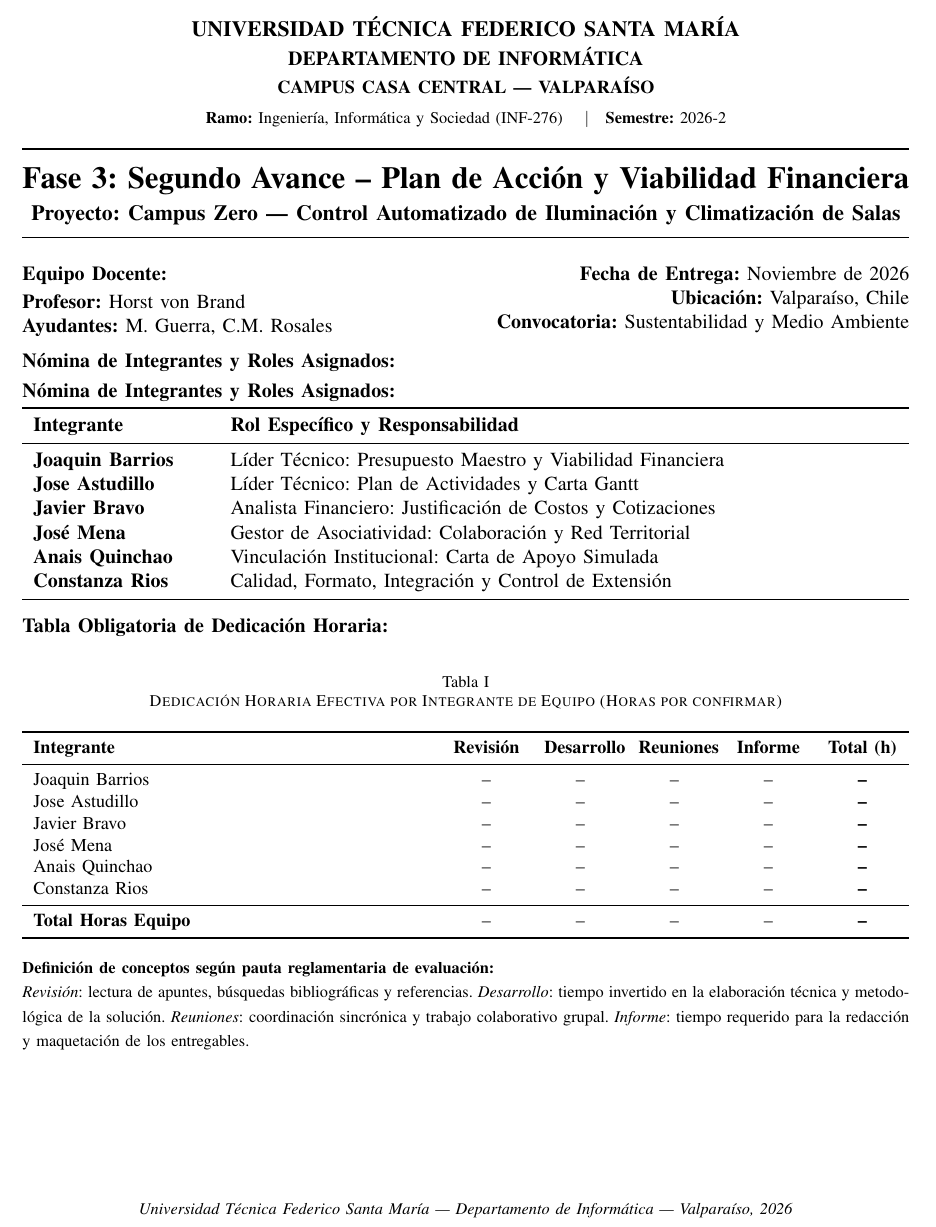
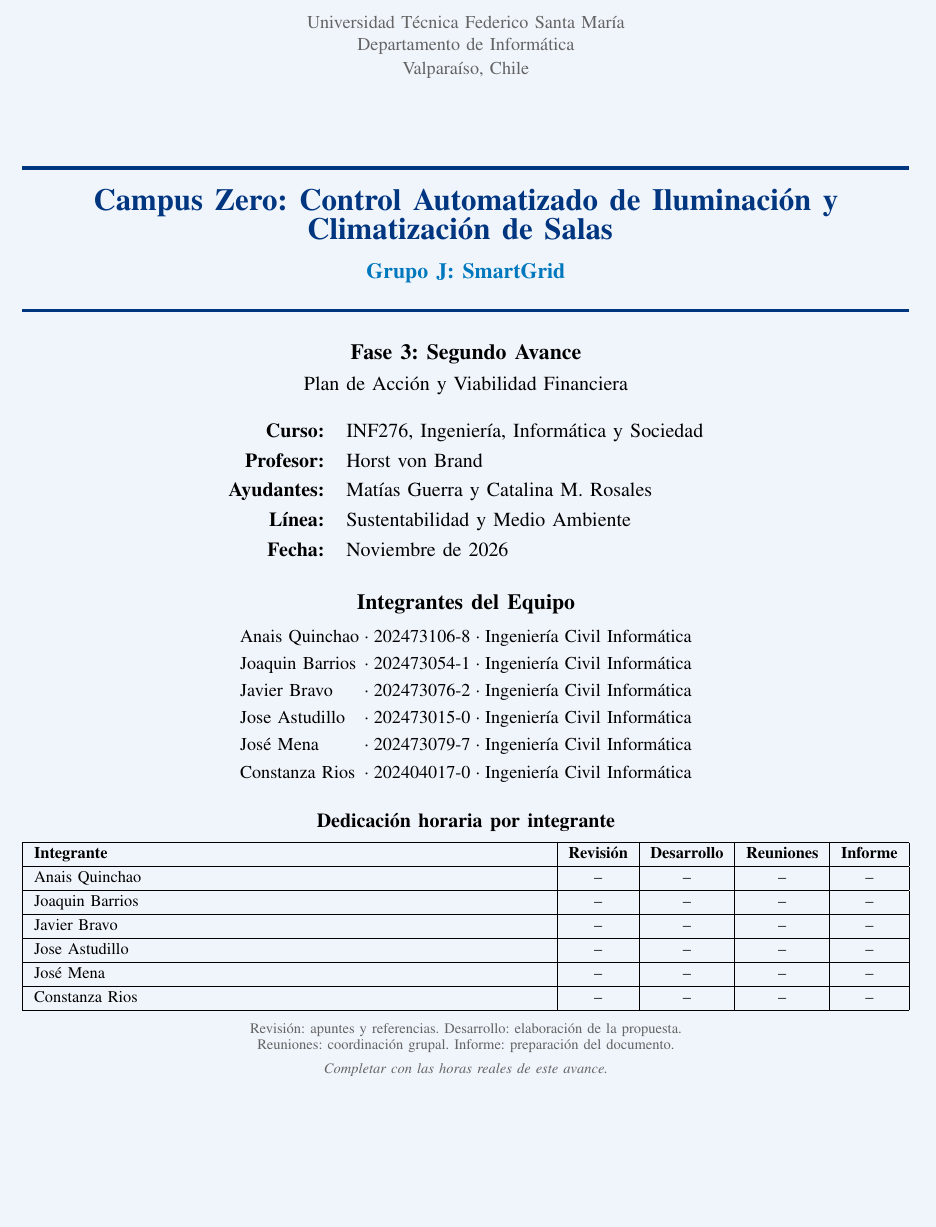
Before and after one commit to Jota216/avance-2-infosoc-grupoJ, a LaTeX paper (main.tex, which reads Coni/portada.tex): part of page 1 of 13, cut at the place of the change, the shorter picture padded with empty space. Compiled offline with pdfLaTeX.

Commit message:
Update portada.tex

```diff
--- a/Coni/portada.tex
+++ b/Coni/portada.tex
@@ -1,104 +1,103 @@
 
 % !TEX root = ../main.tex
-% ==============================================================================
-% PORTADA REGLAMENTARIA Y TABLA OBLIGATORIA DE DEDICACIÓN HORARIA
-% Asignatura: Ingeniería, Informática y Sociedad (INF-276)
-% Responsable: Coni (Calidad, Formato, Integración y Control de Extensión)
-% ==============================================================================
+% Portada Fase 3 - Grupo J: SmartGrid
+% Proyecto: Campus Zero
 
+\definecolor{usmazul}{RGB}{0,53,128}
+\definecolor{usmceleste}{RGB}{0,120,190}
+\definecolor{usmgris}{RGB}{100,100,100}
+\definecolor{usmfondo}{RGB}{240,245,252}
+
+\begin{titlepage}
 \thispagestyle{empty}
+\pagecolor{usmfondo}
 
 \begin{center}
-    {\large \textbf{UNIVERSIDAD TÉCNICA FEDERICO SANTA MARÍA}}\\[0.2em]
-    {\normalsize \textbf{DEPARTAMENTO DE INFORMÁTICA}}\\[0.2em]
-    {\small \textbf{CAMPUS CASA CENTRAL --- VALPARAÍSO}}\\[0.3em]
-    {\footnotesize \textbf{Ramo:} Ingeniería, Informática y Sociedad (INF-276) \quad$\vert$\quad \textbf{Semestre:} 2026-2}\\[1.0em]
-
-    \hrule height 1.2pt
-    \vspace{0.8em}
-    {\LARGE \textbf{Fase 3: Segundo Avance -- Plan de Acción y Viabilidad Financiera}}\\[0.4em]
-    {\large \textbf{Proyecto: Campus Zero --- Control Automatizado de Iluminación y Climatización de Salas}}\\[0.6em]
-    \hrule height 0.8pt
-    \vspace{0.8em}
+    {\small\color{usmgris}
+    Universidad Técnica Federico Santa María\\
+    Departamento de Informática\\
+    Valparaíso, Chile}
 \end{center}
 
-\noindent
-\begin{minipage}[t]{0.48\textwidth}
-    \textbf{Equipo Docente:}\\[0.2em]
-    \textbf{Profesor:} Horst von Brand\\
-    \textbf{Ayudantes:} M. Guerra, C.M. Rosales
-\end{minipage}
-\hfill
-\begin{minipage}[t]{0.48\textwidth}
-    \raggedleft
-    \textbf{Fecha de Entrega:} Noviembre de 2026\\
-    \textbf{Ubicación:} Valparaíso, Chile\\
-    \textbf{Convocatoria:} Sustentabilidad y Medio Ambiente
-\end{minipage}
+\vspace{0.9cm}
 
-\vspace{0.8em}
+\begin{center}
+    {\color{usmazul}\rule{\linewidth}{2pt}}\\[0.32cm]
 
-% --- Tabla de Integrantes y Roles Asignados ---
-\noindent
-\textbf{Nómina de Integrantes y Roles Asignados:}
-\vspace{0.3em}
+    {\color{usmazul}\LARGE\bfseries
+    Campus Zero: Control Automatizado de Iluminación
+    y Climatización de Salas
+    }\\[0.3cm]
 
+    {\color{usmceleste}\large\bfseries
+    Grupo J: SmartGrid}\\[0.18cm]
 
-\noindent
-\textbf{Nómina de Integrantes y Roles Asignados:}
-\vspace{0.3em}
+    {\color{usmazul}\rule{\linewidth}{2pt}}
 
-\noindent
-\begin{tabularx}{\textwidth}{>{\bfseries}p{3.4cm} X}
-\toprule
-\textbf{Integrante} & \textbf{Rol Específico y Responsabilidad} \\
-\midrule
-Joaquin Barrios & Líder Técnico: Presupuesto Maestro y Viabilidad Financiera \\
-Jose Astudillo & Líder Técnico: Plan de Actividades y Carta Gantt \\
-Javier Bravo & Analista Financiero: Justificación de Costos y Cotizaciones \\
-José Mena & Gestor de Asociatividad: Colaboración y Red Territorial \\
-Anais Quinchao & Vinculación Institucional: Carta de Apoyo Simulada \\
-Constanza Rios & Calidad, Formato, Integración y Control de Extensión \\
-\bottomrule
-\end{tabularx}
+    \vspace{0.45cm}
 
+    {\large\bfseries Fase 3: Segundo Avance}\\[0.12cm]
+    {\normalsize Plan de Acción y Viabilidad Financiera}
 
-\vspace{0.9em}
+    \vspace{0.5cm}
 
-% --- Tabla Obligatoria de Dedicación Horaria ---
-\noindent
-\textbf{Tabla Obligatoria de Dedicación Horaria:}
-\vspace{0.3em}
+    \begin{tabular}{@{}rl@{}}
+    \textbf{Curso:} & INF276, Ingeniería, Informática y Sociedad \\[3pt]
+    \textbf{Profesor:} & Horst von Brand \\[3pt]
+    \textbf{Ayudantes:} & Matías Guerra y Catalina M. Rosales \\[3pt]
+    \textbf{Línea:} & Sustentabilidad y Medio Ambiente \\[3pt]
+    \textbf{Fecha:} & Noviembre de 2026 \\
+    \end{tabular}
 
-\begin{table}[H]
-\centering
-\small
-\caption{Dedicación Horaria Efectiva por Integrante de Equipo (Horas por confirmar)}
-\label{tab:dedicacion_horaria}
-\begin{tabularx}{\textwidth}{>{\raggedright\arraybackslash}X >{\centering\arraybackslash}p{1.4cm} >{\centering\arraybackslash}p{1.4cm} >{\centering\arraybackslash}p{1.4cm} >{\centering\arraybackslash}p{1.4cm} >{\centering\arraybackslash\bfseries}p{1.4cm}}
-\toprule
-\textbf{Integrante} & \textbf{Revisión} & \textbf{Desarrollo} & \textbf{Reuniones} & \textbf{Informe} & \textbf{Total (h)} \\
-\midrule
-Joaquin Barrios & -- & -- & -- & -- & -- \\
-Jose Astudillo & -- & -- & -- & -- & -- \\
-Javier Bravo & -- & -- & -- & -- & -- \\
-José Mena & -- & -- & -- & -- & -- \\
-Anais Quinchao & -- & -- & -- & -- & -- \\
-Constanza Rios & -- & -- & -- & -- & -- \\
-\midrule
-\textbf{Total Horas Equipo} & -- & -- & -- & -- & -- \\
-\bottomrule
-\end{tabularx}
-\end{table}
+    \vspace{0.6cm}
 
-\vspace{-0.5em}
-\noindent
-{\footnotesize \textbf{Definición de conceptos según pauta reglamentaria de evaluación:}\\
-\textit{Revisión}: lectura de apuntes, búsquedas bibliográficas y referencias. \textit{Desarrollo}: tiempo invertido en la elaboración técnica y metodológica de la solución. \textit{Reuniones}: coordinación sincrónica y trabajo colaborativo grupal. \textit{Informe}: tiempo requerido para la redacción y maquetación de los entregables.}
+    {\large\bfseries Integrantes del Equipo}\\[0.25cm]
 
-\vfill
-\begin{center}
-    {\footnotesize \textit{Universidad Técnica Federico Santa María --- Departamento de Informática --- Valparaíso, 2026}}
+    {\small
+    \begin{tabular}{@{}l@{\;·\;}l@{\;·\;}l@{}}
+    Anais Quinchao & 202473106-8 & Ingeniería Civil Informática \\[3pt]
+    Joaquin Barrios & 202473054-1 & Ingeniería Civil Informática \\[3pt]
+    Javier Bravo & 202473076-2 & Ingeniería Civil Informática \\[3pt]
+    Jose Astudillo & 202473015-0 & Ingeniería Civil Informática \\[3pt]
+    José Mena & 202473079-7 & Ingeniería Civil Informática \\[3pt]
+    Constanza Rios & 202404017-0 & Ingeniería Civil Informática
+    \end{tabular}}
+
+    \vspace{0.55cm}
+
+    {\normalsize\bfseries Dedicación horaria por integrante}\\[0.2cm]
+
+    {\footnotesize
+    \renewcommand{\arraystretch}{1.22}
+    \begin{tabularx}{\textwidth}{
+    |>{\raggedright\arraybackslash}X|c|c|c|c|}
+    \hline
+    \textbf{Integrante} &
+    \textbf{Revisión} &
+    \textbf{Desarrollo} &
+    \textbf{Reuniones} &
+    \textbf{Informe} \\ \hline
+
+    Anais Quinchao & -- & -- & -- & -- \\ \hline
+    Joaquin Barrios & -- & -- & -- & -- \\ \hline
+    Javier Bravo & -- & -- & -- & -- \\ \hline
+    Jose Astudillo & -- & -- & -- & -- \\ \hline
+    José Mena & -- & -- & -- & -- \\ \hline
+    Constanza Rios & -- & -- & -- & -- \\ \hline
+    \end{tabularx}}
+
+    \vspace{0.25cm}
+
+    {\scriptsize\color{usmgris}
+    Revisión: apuntes y referencias.
+    Desarrollo: elaboración de la propuesta.\\
+    Reuniones: coordinación grupal.
+    Informe: preparación del documento.\\
+    \textit{Completar con las horas reales de este avance.}}
+
+    \vfill
 \end{center}
 
-\newpage
+\end{titlepage}
+
+\pagecolor{white}
```
